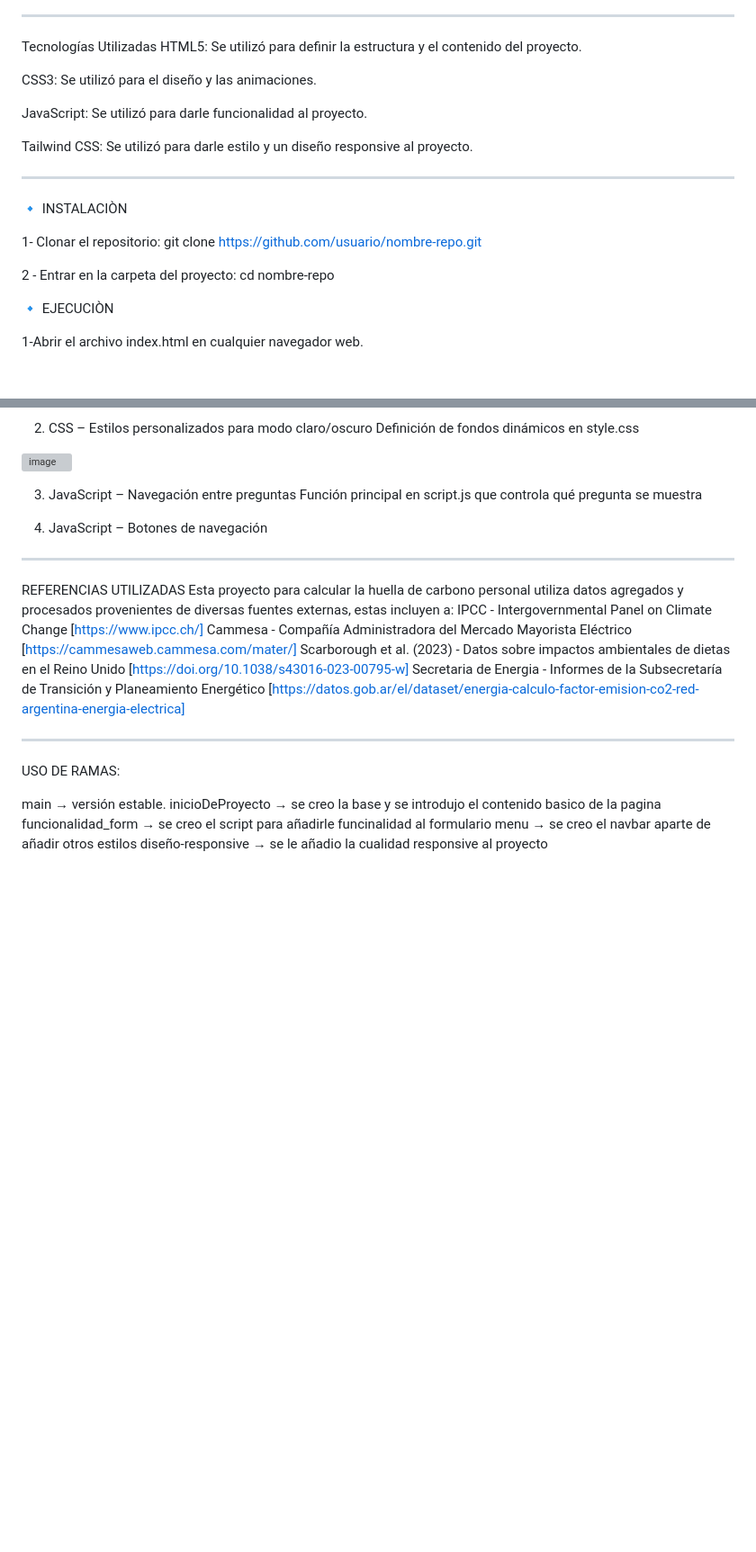
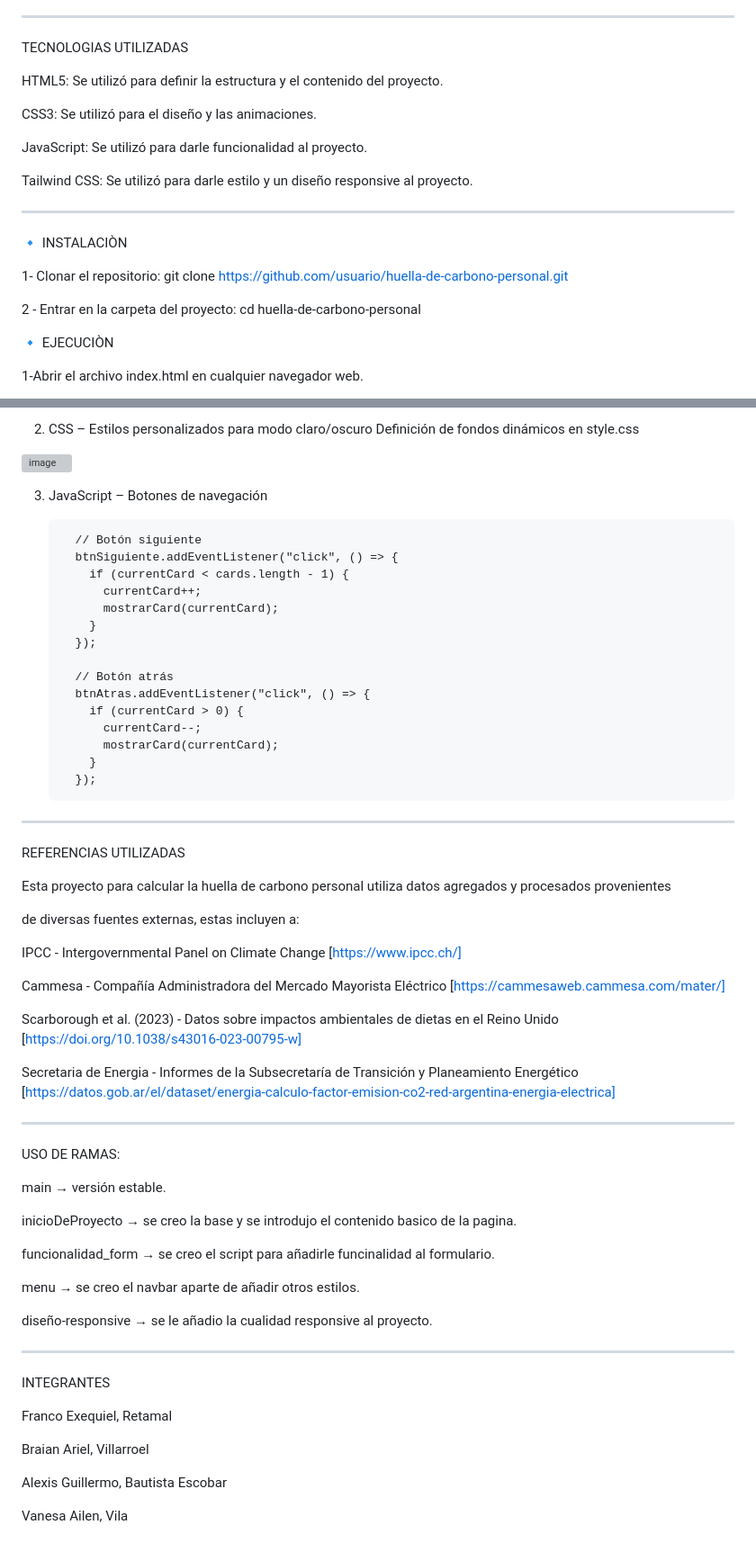
Before and after one commit to braian18/huella-de-carbono-personal, a Markdown page: README.md, 2 parts joined by grey strips. Shown at 90% size. Rendered like a GitHub page; blank space fills up the shorter version; grey boxes are pictures that could not be loaded.

```diff
--- a/README.md
+++ b/README.md
@@ -13,7 +13,8 @@ Con la calculadora de Huella de Carbono queremos CONCIENTIZAR sobre la importanc
 
 ---------------------------------------------------------------------------------------------
 
-Tecnologías Utilizadas
+TECNOLOGIAS UTILIZADAS
+
 HTML5: Se utilizó para definir la estructura y el contenido del proyecto.
 
 CSS3: Se utilizó para el diseño y las animaciones.
@@ -27,10 +28,10 @@ Tailwind CSS: Se utilizó para darle estilo y un diseño responsive al proyecto.
 🔹 INSTALACIÒN
 
 1- Clonar el repositorio:
-git clone https://github.com/usuario/nombre-repo.git
+git clone https://github.com/usuario/huella-de-carbono-personal.git
 
 2 - Entrar en la carpeta del proyecto:
-cd nombre-repo
+cd huella-de-carbono-personal
 
 🔹 EJECUCIÒN
 
@@ -49,27 +63,63 @@ cd nombre-repo
   Definición de fondos dinámicos en style.css
 <img width="567" height="236" alt="image" src="https://github.com/user-attachments/assets/dc824e63-8d43-4f9d-a653-79be26a17d1e" />
 
-3. JavaScript – Navegación entre preguntas
-  Función principal en script.js que controla qué pregunta se muestra
+3. JavaScript – Botones de navegación
 
-4. JavaScript – Botones de navegación
+         // Botón siguiente
+         btnSiguiente.addEventListener("click", () => {
+           if (currentCard < cards.length - 1) {
+             currentCard++;
+             mostrarCard(currentCard);
+           }
+         });
+
+         // Botón atrás
+         btnAtras.addEventListener("click", () => {
+           if (currentCard > 0) {
+             currentCard--;
+             mostrarCard(currentCard);
+           }
+         });
 
 ---------------------------------------------------------------------------------------------
 
 REFERENCIAS UTILIZADAS
+
 Esta proyecto para calcular la huella de carbono personal utiliza datos agregados y procesados provenientes
+
 de diversas fuentes externas, estas incluyen a:
+
 IPCC - Intergovernmental Panel on Climate Change [https://www.ipcc.ch/]
+
 Cammesa - Compañía Administradora del Mercado Mayorista Eléctrico [https://cammesaweb.cammesa.com/mater/]
+
 Scarborough et al. (2023) - Datos sobre impactos ambientales de dietas en el Reino Unido [https://doi.org/10.1038/s43016-023-00795-w]
+
 Secretaria de Energia - Informes de la Subsecretaría de Transición y Planeamiento Energético [https://datos.gob.ar/el/dataset/energia-calculo-factor-emision-co2-red-argentina-energia-electrica]
+
 
 ---------------------------------------------------------------------------------------------
 
 USO DE RAMAS:
 
 main → versión estable.
-inicioDeProyecto → se creo la base y se introdujo el contenido basico de la pagina
-funcionalidad_form → se creo el script para añadirle funcinalidad al formulario
-menu → se creo el navbar aparte de añadir otros estilos
-diseño-responsive → se le añadio la cualidad responsive al proyecto
+
+inicioDeProyecto → se creo la base y se introdujo el contenido basico de la pagina.
+
+funcionalidad_form → se creo el script para añadirle funcinalidad al formulario.
+
+menu → se creo el navbar aparte de añadir otros estilos.
+
+diseño-responsive → se le añadio la cualidad responsive al proyecto.
+
+---------------------------------------------------------------------------------------------
+
+INTEGRANTES
+
+ Franco Exequiel, Retamal
+
+ Braian Ariel, Villarroel
+
+ Alexis Guillermo, Bautista Escobar
+
+ Vanesa Ailen, Vila
```
Also changed, not shown: other parts of README.md (+14 -1 lines).
